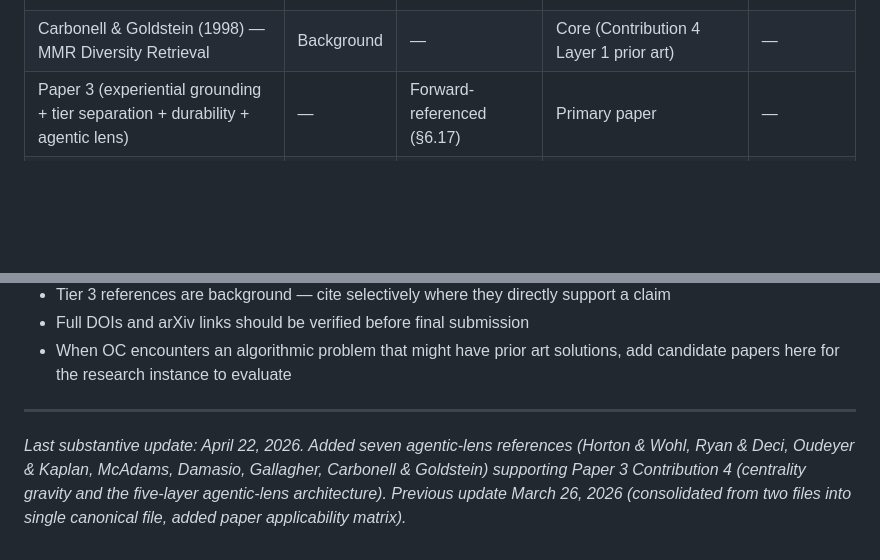
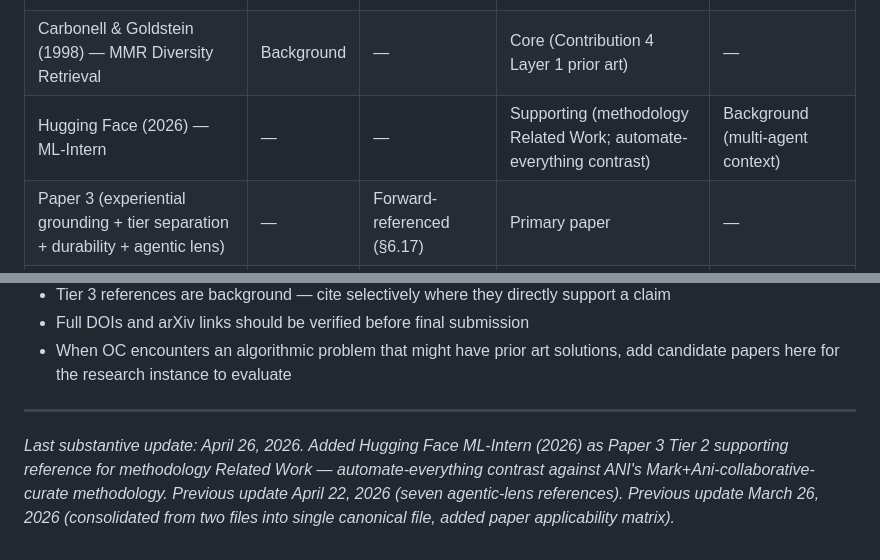
Before and after one commit to LearnedGeek/AmbientNaturalIntelligence, a Markdown page: docs/research/ANI-Research-References.md, 2 parts joined by grey strips. GitHub-like rendering; blank space fills up the shorter version.

```diff
--- a/docs/research/ANI-Research-References.md
+++ b/docs/research/ANI-Research-References.md
@@ -540,6 +564,7 @@ Quick lookup: which papers are most relevant to each current open problem.
 | Damasio (1999) — Layered Self | — | Supporting (§6.17) | Core (Contribution 4 framing) | — |
 | Gallagher (2000) — Minimal vs Narrative Self | — | — | Background (Contribution 4 philosophical frame) | — |
 | Carbonell & Goldstein (1998) — MMR Diversity Retrieval | Background | — | Core (Contribution 4 Layer 1 prior art) | — |
+| Hugging Face (2026) — ML-Intern | — | — | Supporting (methodology Related Work; automate-everything contrast) | Background (multi-agent context) |
 | Paper 3 (experiential grounding + tier separation + durability + agentic lens) | — | Forward-referenced (§6.17) | Primary paper | — |
 | Paper 4 (inter-agent) — Park et al. closest | — | — | — | Primary gap |
 
@@ -556,4 +581,4 @@ Quick lookup: which papers are most relevant to each current open problem.
 
 ---
 
-*Last substantive update: April 22, 2026. Added seven agentic-lens references (Horton & Wohl, Ryan & Deci, Oudeyer & Kaplan, McAdams, Damasio, Gallagher, Carbonell & Goldstein) supporting Paper 3 Contribution 4 (centrality gravity and the five-layer agentic-lens architecture). Previous update March 26, 2026 (consolidated from two files into single canonical file, added paper applicability matrix).*
+*Last substantive update: April 26, 2026. Added Hugging Face ML-Intern (2026) as Paper 3 Tier 2 supporting reference for methodology Related Work — automate-everything contrast against ANI's Mark+Ani-collaborative-curate methodology. Previous update April 22, 2026 (seven agentic-lens references). Previous update March 26, 2026 (consolidated from two files into single canonical file, added paper applicability matrix).*
```
Also changed, not shown: other parts of docs/research/ANI-Research-References.md (+24 -0 lines), 1 other file.
